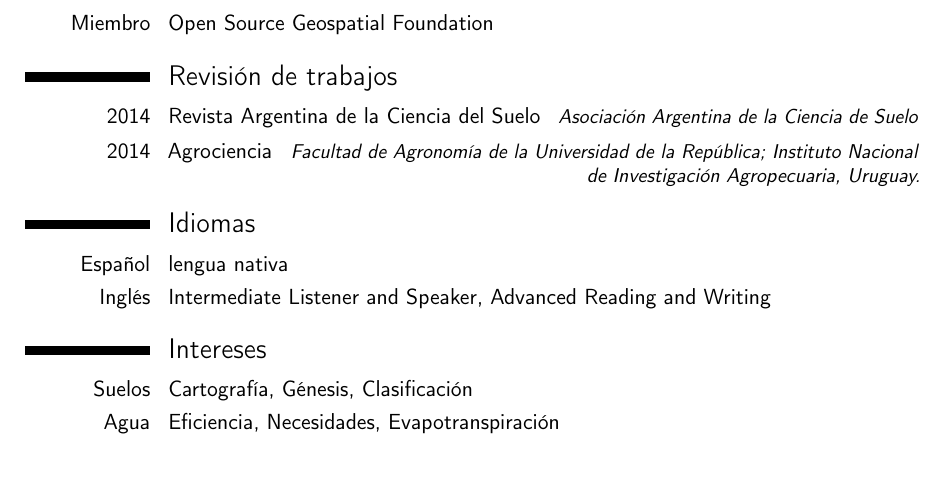
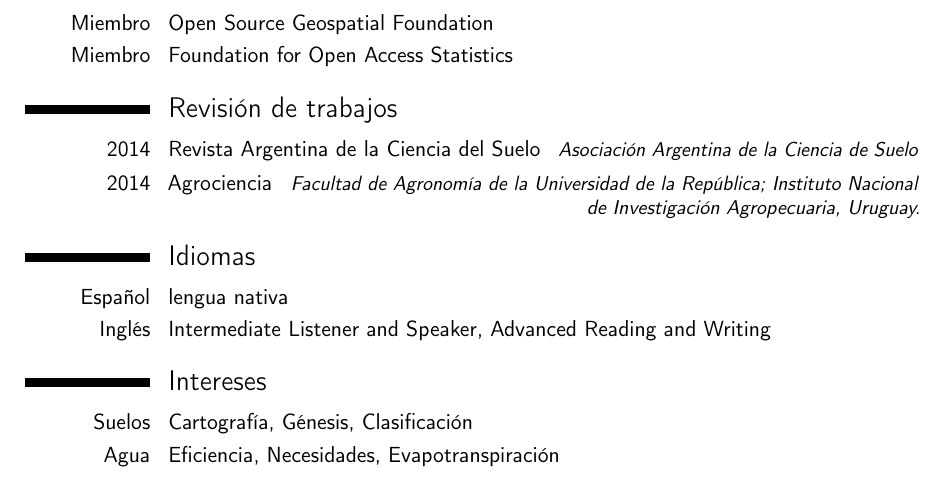
Before and after one commit to midraed/CV, a LaTeX CV (CV.tex): part of page 6 of 6, cut so that both start at the same text. Compiled offline with pdfLaTeX.

Commit message:
Added FOAS membresy

```diff
--- a/CV.tex
+++ b/CV.tex
@@ -126,6 +126,7 @@ Técnicas geoespaciales para el mapeo de variables edáficas y de cultivo. Módu
 \section{Afiliaciones}
 \cvitem{Socio}{Asociación Argentina de la Ciencia de Suelos}
 \cvitem{Miembro}{Open Source Geospatial Foundation}
+\cvitem{Miembro}{Foundation for Open Access Statistics}
 \section{Revisión de trabajos}
 \cvitemwithcomment{2014}{Revista Argentina de la Ciencia del Suelo}{Asociación Argentina de la Ciencia de Suelo}
 \cvitemwithcomment{2014}{Agrociencia}{Facultad de Agronomía de la Universidad de la República; Instituto Nacional de Investigación Agropecuaria, Uruguay.}
```
